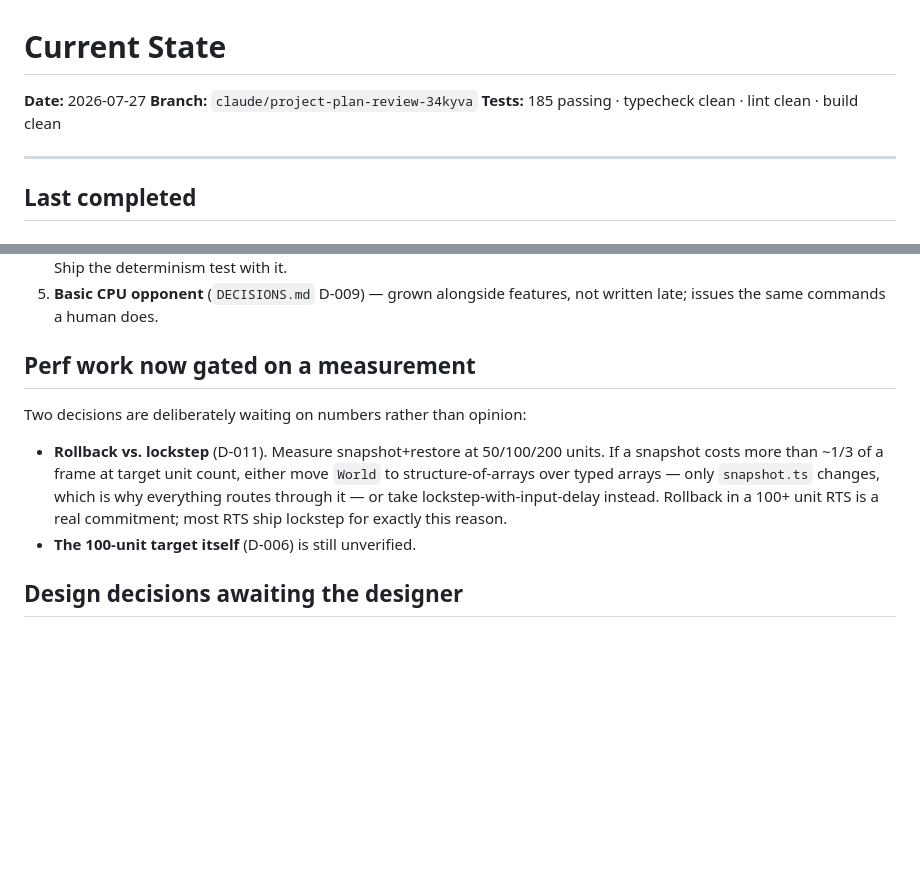
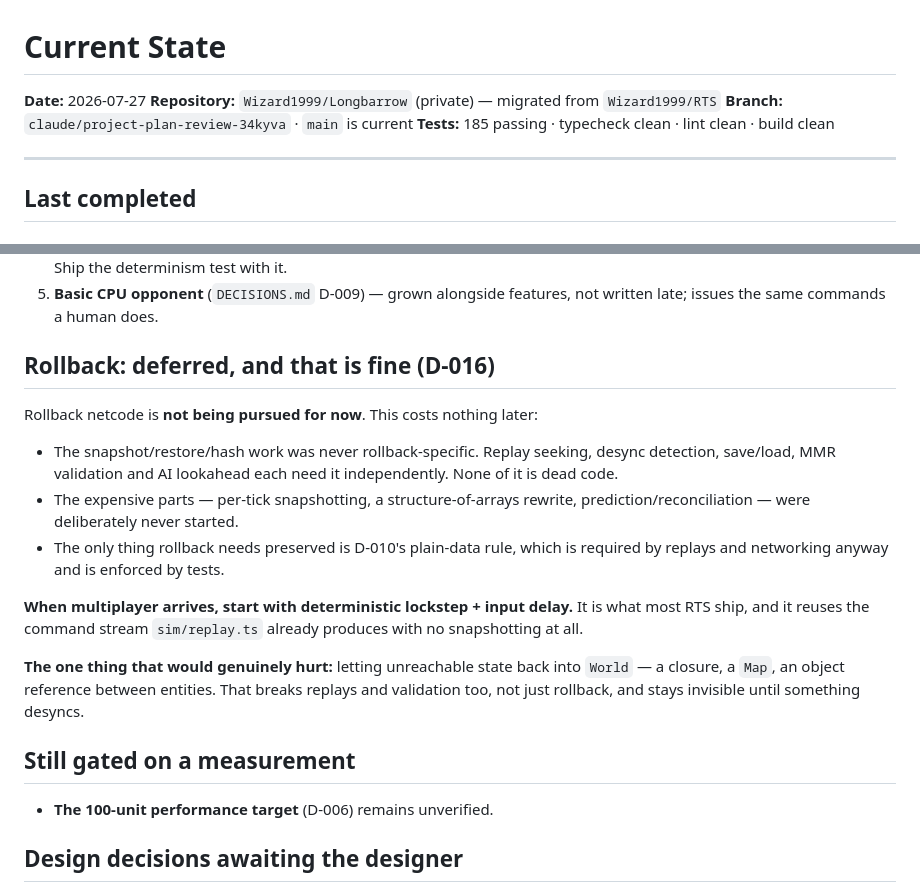
Before and after one commit to Wizard1999/Longbarrow, a Markdown page: docs/CURRENT_STATE.md, 2 parts joined by grey strips. Rendered like a GitHub page; blank space fills up the shorter version.

```diff
--- a/docs/CURRENT_STATE.md
+++ b/docs/CURRENT_STATE.md
@@ -1,7 +1,8 @@
 # Current State
 
 **Date:** 2026-07-27
-**Branch:** `claude/project-plan-review-34kyva`
+**Repository:** `Wizard1999/Longbarrow` (private) — migrated from `Wizard1999/RTS`
+**Branch:** `claude/project-plan-review-34kyva` · `main` is current
 **Tests:** 185 passing · typecheck clean · lint clean · build clean
 
 ---
@@ -190,17 +191,30 @@ In priority order — full detail in `TODO.md`:
 5. **Basic CPU opponent** (`DECISIONS.md` D-009) — grown alongside features, not
    written late; issues the same commands a human does.
 
-## Perf work now gated on a measurement
+## Rollback: deferred, and that is fine (D-016)
 
-Two decisions are deliberately waiting on numbers rather than opinion:
+Rollback netcode is **not being pursued for now**. This costs nothing later:
 
-- **Rollback vs. lockstep** (D-011). Measure snapshot+restore at 50/100/200
-  units. If a snapshot costs more than ~1/3 of a frame at target unit count,
-  either move `World` to structure-of-arrays over typed arrays — only
-  `snapshot.ts` changes, which is why everything routes through it — or take
-  lockstep-with-input-delay instead. Rollback in a 100+ unit RTS is a real
-  commitment; most RTS ship lockstep for exactly this reason.
-- **The 100-unit target itself** (D-006) is still unverified.
+- The snapshot/restore/hash work was never rollback-specific. Replay seeking,
+  desync detection, save/load, MMR validation and AI lookahead each need it
+  independently. None of it is dead code.
+- The expensive parts — per-tick snapshotting, a structure-of-arrays rewrite,
+  prediction/reconciliation — were deliberately never started.
+- The only thing rollback needs preserved is D-010's plain-data rule, which is
+  required by replays and networking anyway and is enforced by tests.
+
+**When multiplayer arrives, start with deterministic lockstep + input delay.**
+It is what most RTS ship, and it reuses the command stream `sim/replay.ts`
+already produces with no snapshotting at all.
+
+**The one thing that would genuinely hurt:** letting unreachable state back into
+`World` — a closure, a `Map`, an object reference between entities. That breaks
+replays and validation too, not just rollback, and stays invisible until
+something desyncs.
+
+## Still gated on a measurement
+
+- **The 100-unit performance target** (D-006) remains unverified.
 
 ## Design decisions awaiting the designer
 
```
Also changed, not shown: docs/DECISIONS.md (+50 -0 lines), docs/TODO.md (+7 -4 lines).
